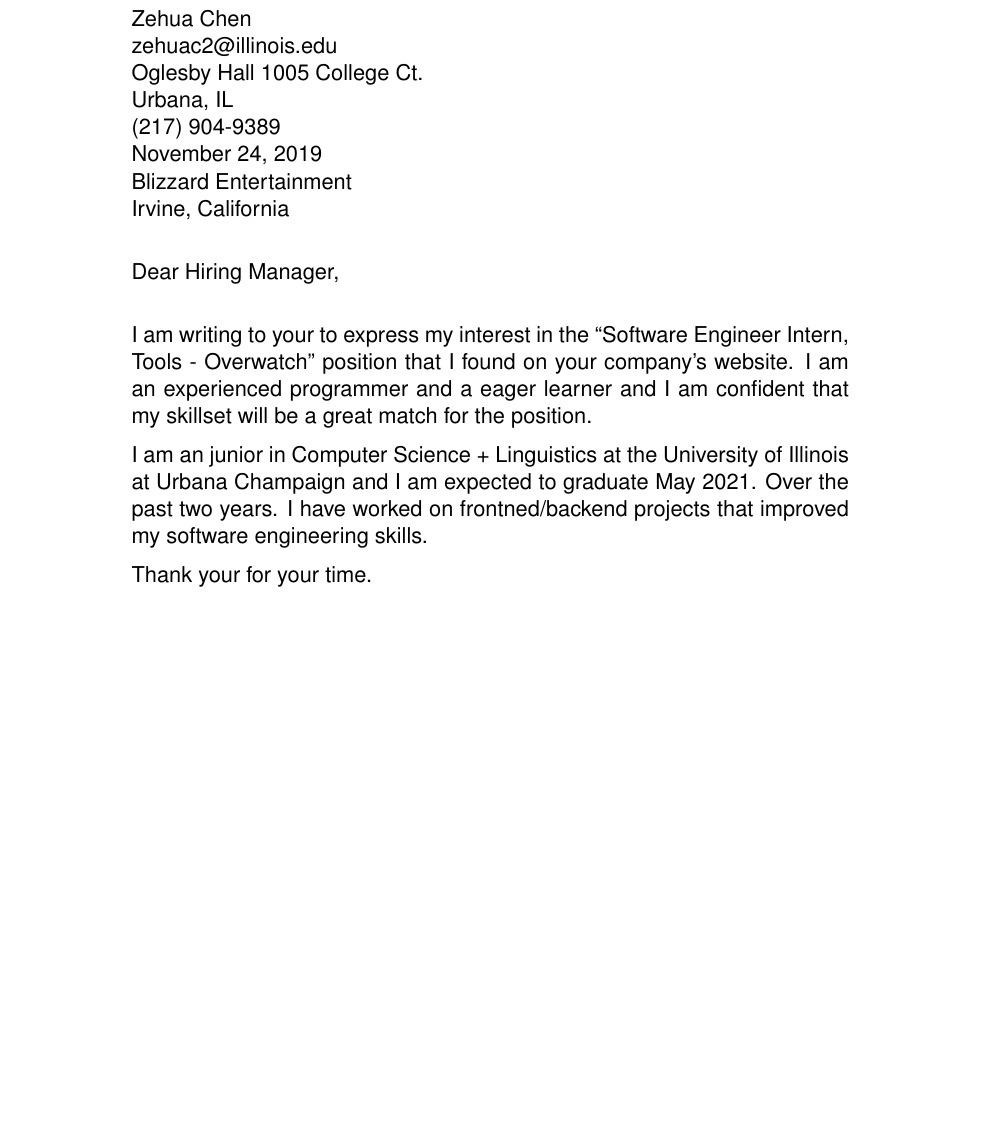
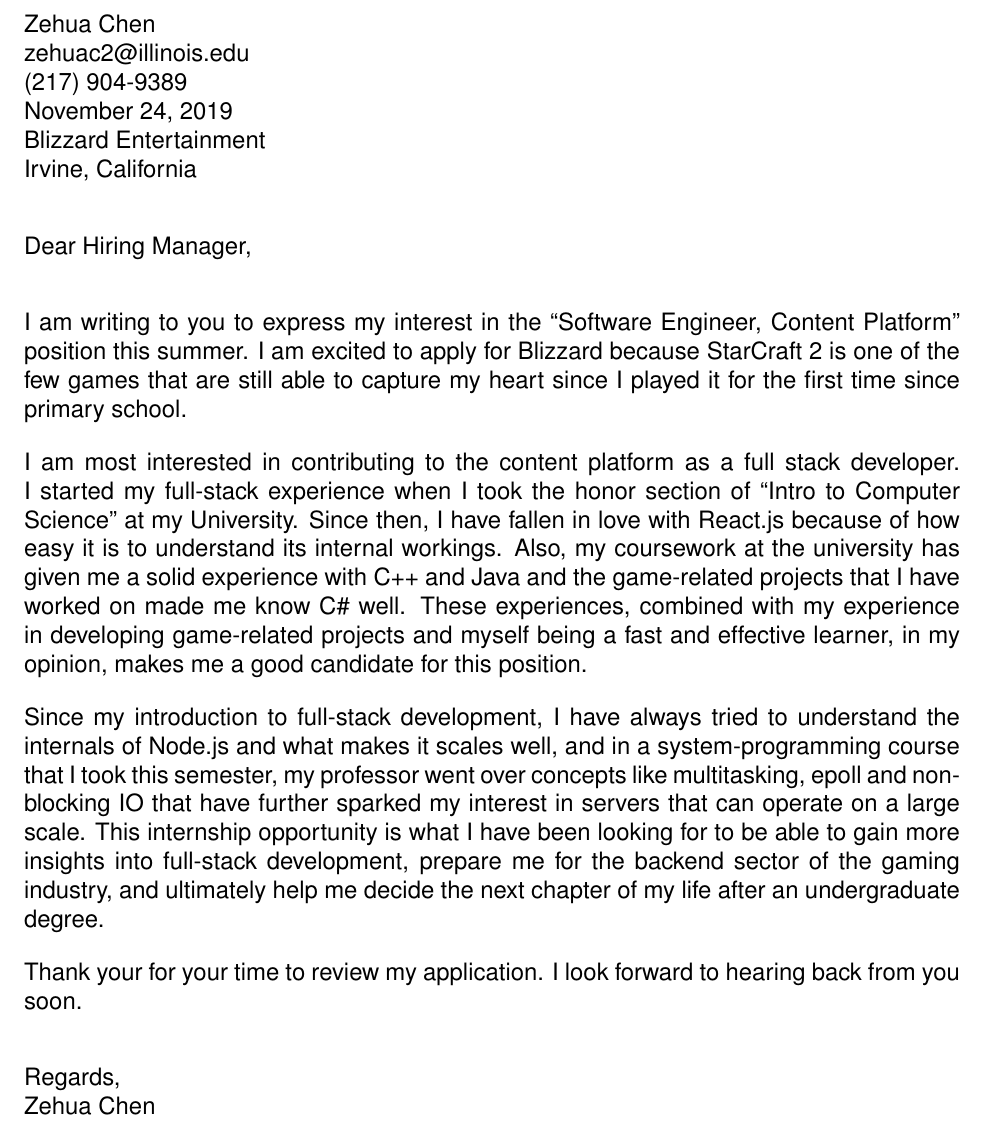
Before and after one commit to Zehua-Chen/Zehua-Chen, a LaTeX document (cover-letter/index.tex, which reads cover-letter/contents/108/intern-blizzard-content-platform.tex): part of the page, cut so that both start at the same text, the shorter picture padded with empty space. Compiled offline with pdfLaTeX.

Commit message:
[feat] Add Cover Letter

```diff
--- /dev/null
+++ b/cover-letter/contents/108/intern-blizzard-content-platform.tex
@@ -0,0 +1,33 @@
+% First paragraph
+I am writing to you to express my interest in the
+\say{Software Engineer, Content Platform} position this summer.
+I am excited to apply for Blizzard because StarCraft 2 is one of
+the few games that are still able to capture my heart since I played
+it for the first time since primary school.
+
+% Second paragraph
+I am most interested in contributing to the content platform as a full
+stack developer. I started my full-stack experience
+when I took the honor section of \say{Intro to Computer Science} at my
+University. Since then, I have fallen in love with React.js because of
+how easy it is to understand its internal workings.
+Also, my coursework at the university has given me a solid
+experience with C++ and Java and the game-related projects that I have worked
+on made me know C\# well.
+These experiences,
+combined with my experience in developing game-related projects and
+myself being a fast and effective learner,
+in my opinion, makes me a good candidate for this position.
+
+% Third paragraph
+Since my introduction to full-stack development, I have always tried to
+understand the internals of Node.js and what makes it scales well,
+and in a system-programming course that I took this semester, my professor went
+over concepts like multitasking, epoll and non-blocking IO that
+have further sparked my interest in servers
+that can operate on a large scale.
+This internship opportunity is what I have been looking for to
+be able to gain more insights into full-stack development,
+prepare me for the backend sector of the gaming industry,
+and ultimately help me decide the next chapter of my life after an
+undergraduate degree.
--- a/cover-letter/index.tex
+++ b/cover-letter/index.tex
@@ -1,8 +1,10 @@
-\documentclass[letterpaper, 11pt]{article}
+\documentclass[letterpaper, 12pt]{article}
 \usepackage{helvet}
+\usepackage[margin=1in]{geometry}
+\usepackage{dirtytalk}
 
 \setlength{\parindent}{0pt}
-\setlength{\parskip}{6pt}
+\setlength{\parskip}{12pt}
 
 \renewcommand{\familydefault}{\sfdefault}
 
@@ -11,10 +13,6 @@
   Zehua Chen \\
   % Email
   zehuac2@illinois.edu \\
-  % Address
-  Oglesby Hall 1005 College Ct. \\
-  % City
-  Urbana, IL \\
   % Phone
   (217) 904-9389 \\
   % Date
@@ -29,19 +27,12 @@
 
   % Content
   \vspace{12pt}
-  % First Paragraph
-  I am writing to your to express my interest in the
-  “Software Engineer Intern, Tools - Overwatch” position that
-  I found on your company’s website. I am an experienced programmer and
-  a eager learner and I am confident that my
-  skillset will be a great match for the position.
+  \input{contents/108/intern-blizzard-content-platform}
 
-  % Second Paragraph
-  I am an junior in Computer Science + Linguistics at the University of Illinois
-  at Urbana Champaign and I am expected to graduate May 2021. Over the past
-  two years. I have worked on frontned/backend projects that improved my
-  software engineering skills.
+  Thank your for your time to review my application. I look forward to hearing
+  back from you soon.
 
-  % Third paragraph
-  Thank your for your time.
+  \vspace{12pt}
+  Regards, \\
+  Zehua Chen
 \end{document}
```
Also changed, not shown: cover-letter/contents/108/intern-blizzard-gamesites.tex (added, +29 -0 lines).
